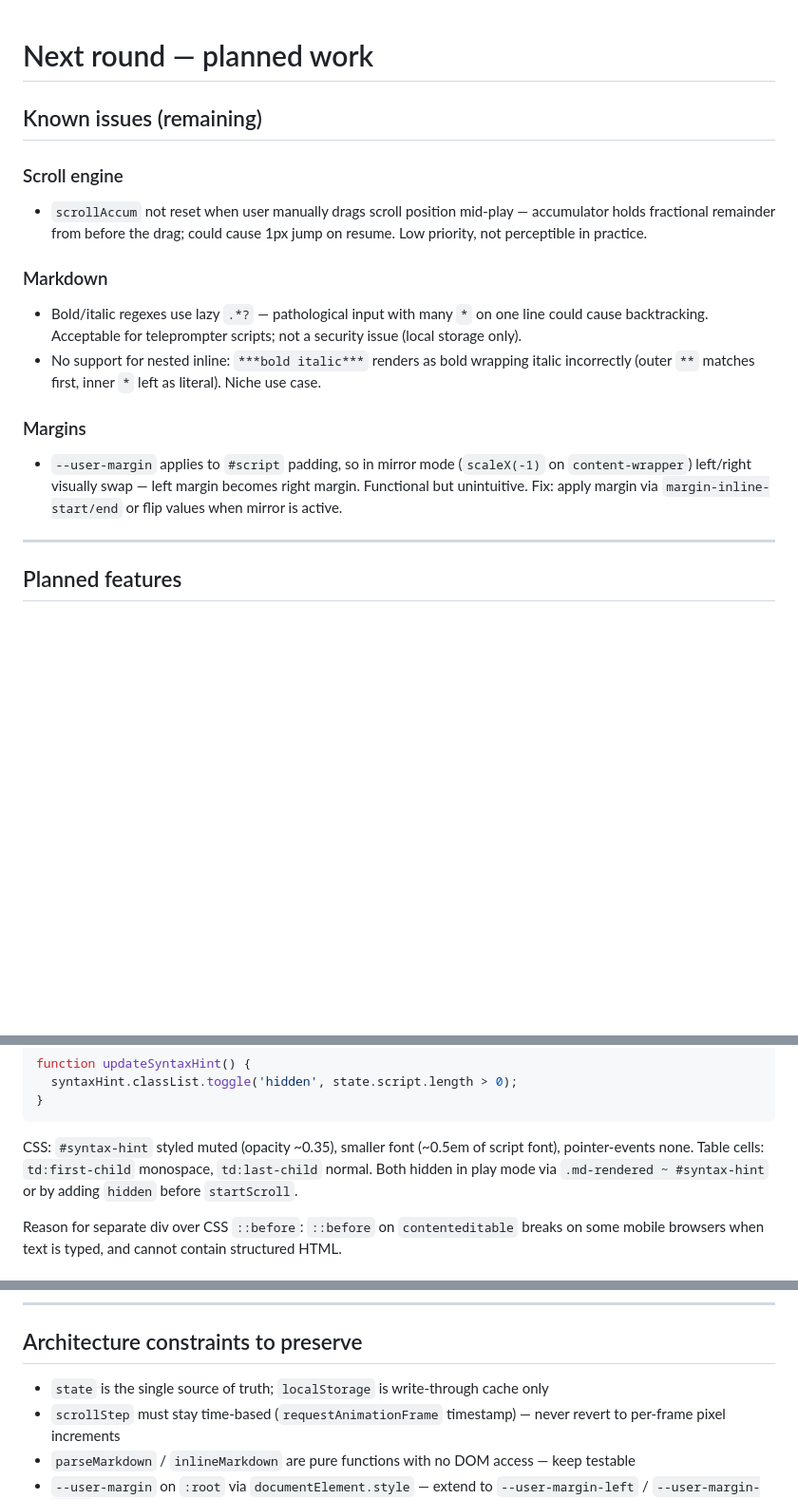
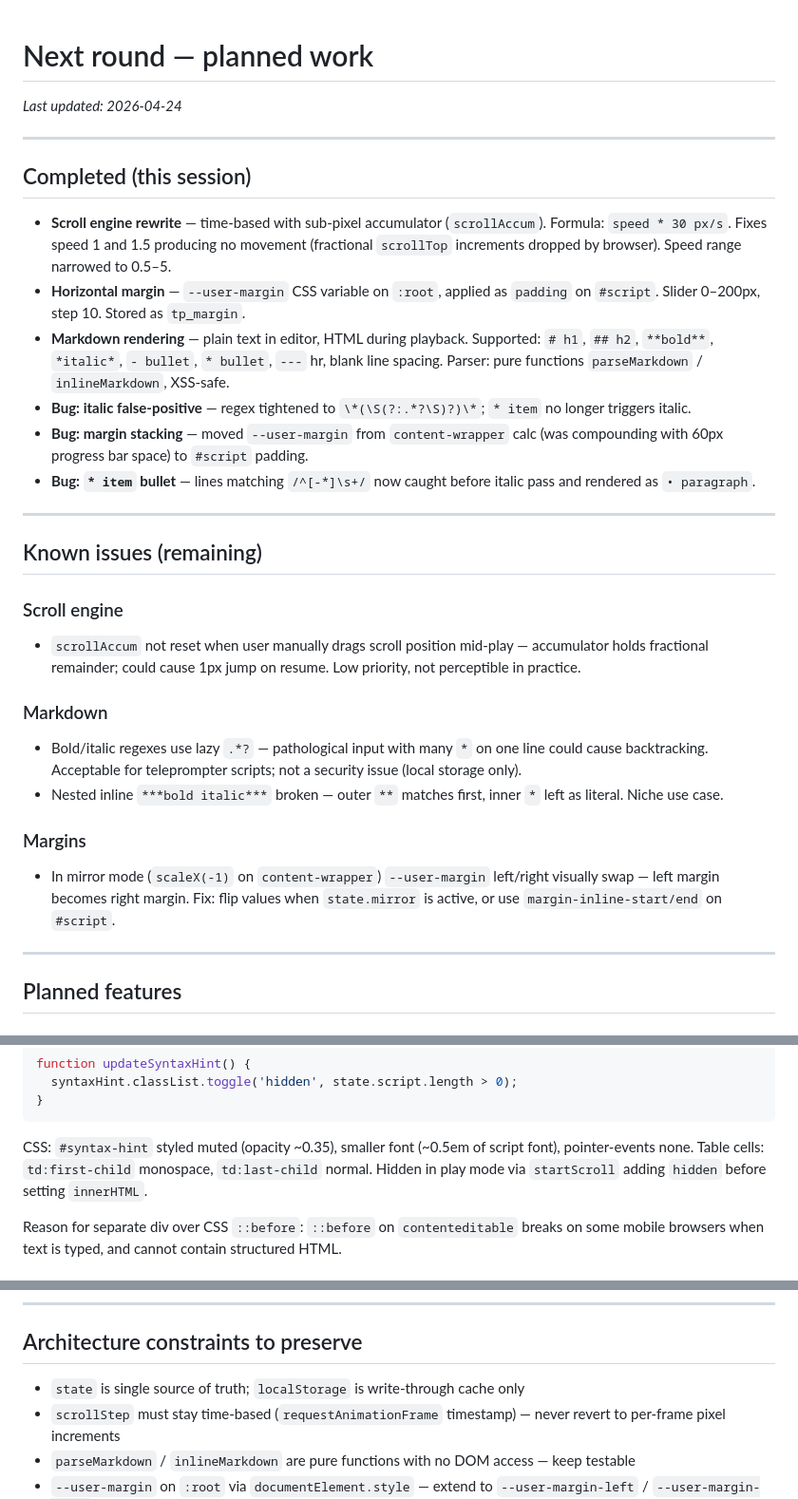
Before and after one commit to BartekBroda/teleprompter, a Markdown page: docs/next-round.md, 3 parts joined by grey strips. Shown at 95% size. Drawn GitHub-style; blank space fills up the shorter version.

Commit message:
docs: update next-round with completed work and current state
Co-Authored-By: Claude Sonnet 4.6 <noreply@anthropic.com>

````diff
--- a/docs/next-round.md
+++ b/docs/next-round.md
@@ -1,16 +1,31 @@
 # Next round — planned work
+
+_Last updated: 2026-04-24_
+
+---
+
+## Completed (this session)
+
+- **Scroll engine rewrite** — time-based with sub-pixel accumulator (`scrollAccum`). Formula: `speed * 30 px/s`. Fixes speed 1 and 1.5 producing no movement (fractional `scrollTop` increments dropped by browser). Speed range narrowed to 0.5–5.
+- **Horizontal margin** — `--user-margin` CSS variable on `:root`, applied as `padding` on `#script`. Slider 0–200px, step 10. Stored as `tp_margin`.
+- **Markdown rendering** — plain text in editor, HTML during playback. Supported: `# h1`, `## h2`, `**bold**`, `*italic*`, `- bullet`, `* bullet`, `---` hr, blank line spacing. Parser: pure functions `parseMarkdown` / `inlineMarkdown`, XSS-safe.
+- **Bug: italic false-positive** — regex tightened to `\*(\S(?:.*?\S)?)\*`; `* item` no longer triggers italic.
+- **Bug: margin stacking** — moved `--user-margin` from `content-wrapper` calc (was compounding with 60px progress bar space) to `#script` padding.
+- **Bug: `* item` bullet** — lines matching `/^[-*]\s+/` now caught before italic pass and rendered as `• paragraph`.
+
+---
 
 ## Known issues (remaining)
 
 ### Scroll engine
-- `scrollAccum` not reset when user manually drags scroll position mid-play — accumulator holds fractional remainder from before the drag; could cause 1px jump on resume. Low priority, not perceptible in practice.
+- `scrollAccum` not reset when user manually drags scroll position mid-play — accumulator holds fractional remainder; could cause 1px jump on resume. Low priority, not perceptible in practice.
 
 ### Markdown
 - Bold/italic regexes use lazy `.*?` — pathological input with many `*` on one line could cause backtracking. Acceptable for teleprompter scripts; not a security issue (local storage only).
-- No support for nested inline: `***bold italic***` renders as bold wrapping italic incorrectly (outer `**` matches first, inner `*` left as literal). Niche use case.
+- Nested inline `***bold italic***` broken — outer `**` matches first, inner `*` left as literal. Niche use case.
 
 ### Margins
-- `--user-margin` applies to `#script` padding, so in mirror mode (`scaleX(-1)` on `content-wrapper`) left/right visually swap — left margin becomes right margin. Functional but unintuitive. Fix: apply margin via `margin-inline-start/end` or flip values when mirror is active.
+- In mirror mode (`scaleX(-1)` on `content-wrapper`) `--user-margin` left/right visually swap — left margin becomes right margin. Fix: flip values when `state.mirror` is active, or use `margin-inline-start/end` on `#script`.
 
 ---
 
@@ -63,7 +78,7 @@ function updateSyntaxHint() {
 }
 ```
 
-CSS: `#syntax-hint` styled muted (opacity ~0.35), smaller font (~0.5em of script font), pointer-events none. Table cells: `td:first-child` monospace, `td:last-child` normal. Both hidden in play mode via `.md-rendered ~ #syntax-hint` or by adding `hidden` before `startScroll`.
+CSS: `#syntax-hint` styled muted (opacity ~0.35), smaller font (~0.5em of script font), pointer-events none. Table cells: `td:first-child` monospace, `td:last-child` normal. Hidden in play mode via `startScroll` adding `hidden` before setting `innerHTML`.
 
 Reason for separate div over CSS `::before`: `::before` on `contenteditable` breaks on some mobile browsers when text is typed, and cannot contain structured HTML.
 
@@ -153,7 +168,7 @@ Wraps existing HTML/JS/CSS unchanged. No rewrite.
 
 ## Architecture constraints to preserve
 
-- `state` is the single source of truth; `localStorage` is write-through cache only
+- `state` is single source of truth; `localStorage` is write-through cache only
 - `scrollStep` must stay time-based (`requestAnimationFrame` timestamp) — never revert to per-frame pixel increments
 - `parseMarkdown` / `inlineMarkdown` are pure functions with no DOM access — keep testable
 - `--user-margin` on `:root` via `documentElement.style` — extend to `--user-margin-left` / `--user-margin-right` when per-side control is needed
````
